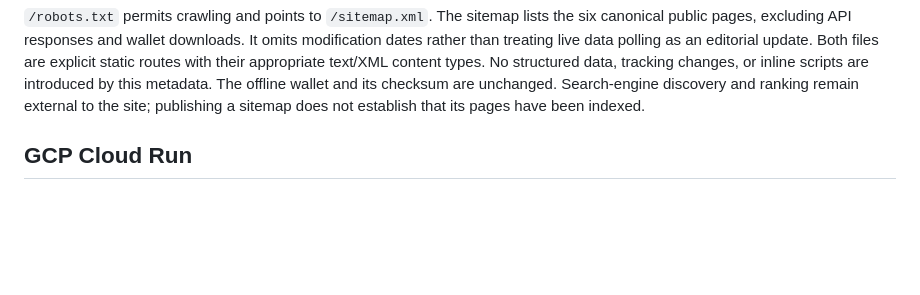
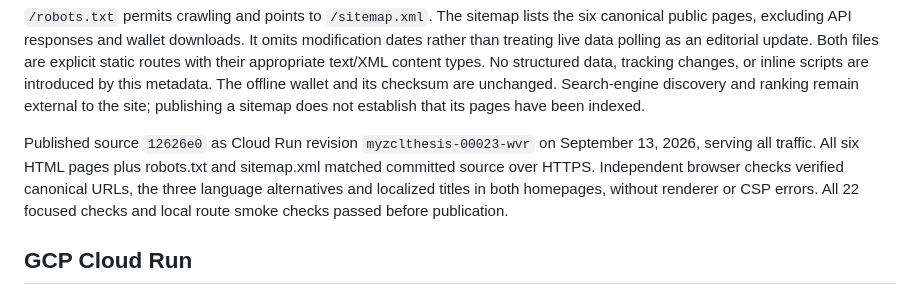
Before and after one commit to netzo92/zclthesis, a Markdown page: README.md, the part around the change. Rendered like a GitHub page; blank space fills up the shorter version.

Commit message:
Record live bilingual SEO publication

```diff
--- a/README.md
+++ b/README.md
@@ -34,6 +34,13 @@ text/XML content types. No structured data, tracking changes, or inline scripts
 are introduced by this metadata. The offline wallet and its checksum are
 unchanged. Search-engine discovery and ranking remain external to the site;
 publishing a sitemap does not establish that its pages have been indexed.
+
+Published source `12626e0` as Cloud Run revision `myzclthesis-00023-wvr` on
+September 13, 2026, serving all traffic. All six HTML pages plus robots.txt and
+sitemap.xml matched committed source over HTTPS. Independent browser checks
+verified canonical URLs, the three language alternatives and localized titles
+in both homepages, without renderer or CSP errors. All 22 focused checks and
+local route smoke checks passed before publication.
 
 ## GCP Cloud Run
 
```
